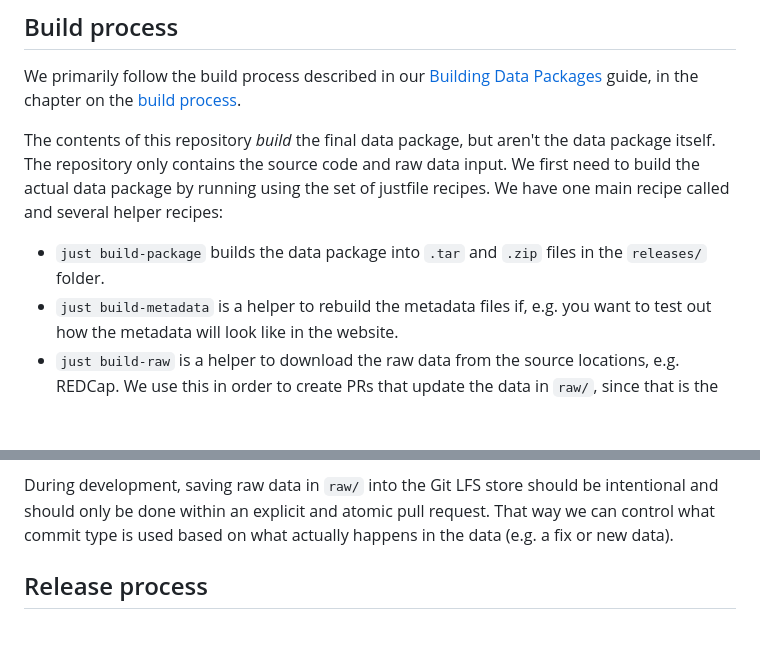
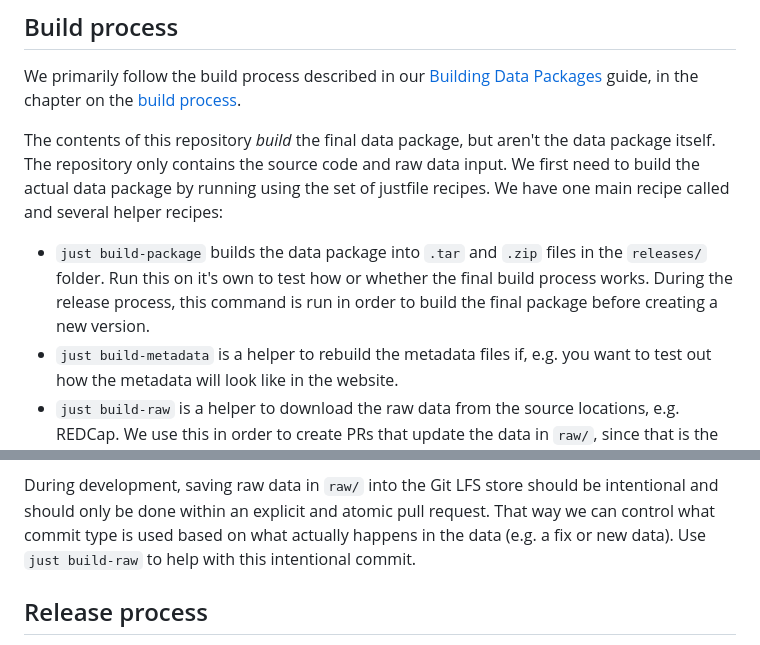
Before and after one commit to onlimit-study/feasibility-data, a Markdown page: CONTRIBUTING.md, 2 parts joined by grey strips. Rendered like a GitHub page; blank space fills up the shorter version.

Commit message:
docs: ✏️ minor edits from review comments

```diff
--- a/CONTRIBUTING.md
+++ b/CONTRIBUTING.md
@@ -55,7 +55,9 @@ input. We first need to build the actual data package by running using the set
 of justfile recipes. We have one main recipe called and several helper recipes:
 
 - `just build-package` builds the data package into `.tar` and `.zip` files in
-  the `releases/` folder.
+  the `releases/` folder. Run this on it's own to test how or whether the final
+  build process works. During the release process, this command is run in order
+  to build the final package before creating a new version.
 - `just build-metadata` is a helper to rebuild the metadata files if, e.g. you
   want to test out how the metadata will look like in the website.
 - `just build-raw` is a helper to download the raw data from the source
@@ -83,7 +85,8 @@ Some things to note that during the build process:
 During development, saving raw data in `raw/` into the Git LFS store should be
 intentional and should only be done within an explicit and atomic pull request.
 That way we can control what commit type is used based on what actually happens
-in the data (e.g. a fix or new data).
+in the data (e.g. a fix or new data). Use `just build-raw` to help with this
+intentional commit.
 
 ## Release process
 
```
